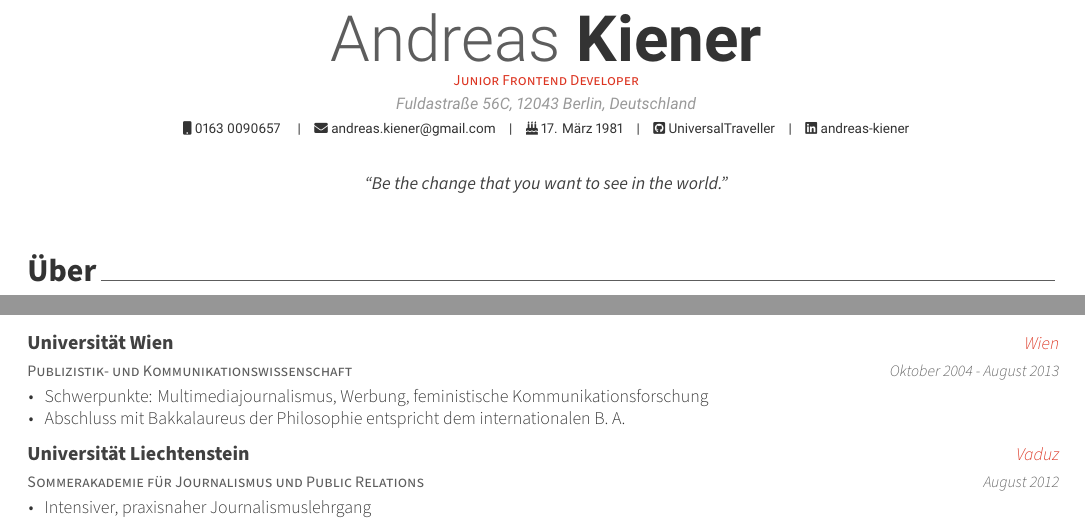
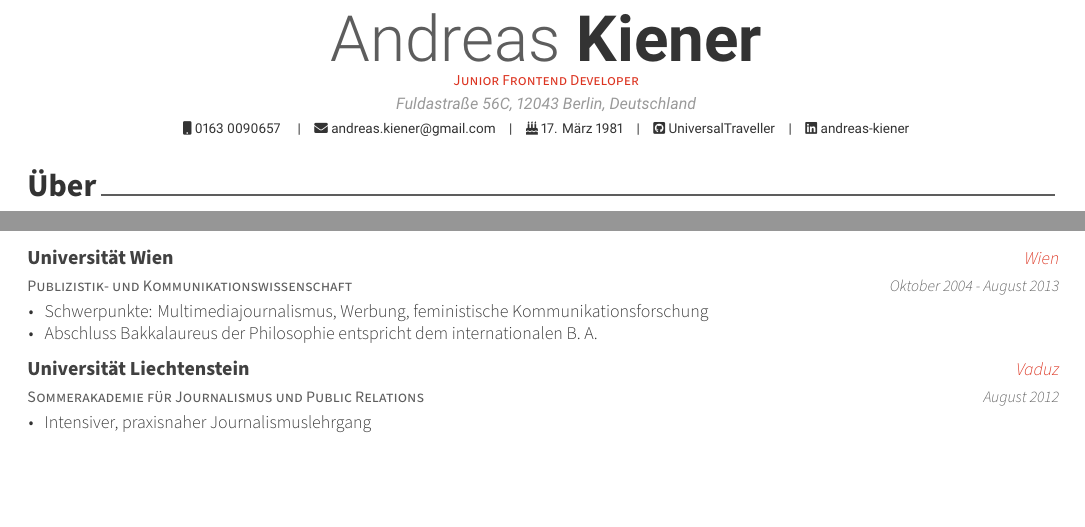
Before and after one commit to posquit0/Awesome-CV, a LaTeX CV (andreas/resume.tex, which reads andreas/resume/education.tex): two parts of page 1 of 2 before the commit and two parts of the page after it, joined at a grey line, cut so that both start at the same text, the shorter picture padded with empty space. The pictures show the PDF file andreas/resume.pdf that the author committed with the source.

Commit message:
Remove leading quote

```diff
--- a/andreas/resume.tex
+++ b/andreas/resume.tex
@@ -73,7 +73,7 @@
 % \googlescholar{googlescholar-id}{}
 % \extrainfo{extra information}
 
-\quote{``Be the change that you want to see in the world."}
+%\quote{``Be the change that you want to see in the world."}
 
 
 %-------------------------------------------------------------------------------
--- a/andreas/resume/education.tex
+++ b/andreas/resume/education.tex
@@ -18,7 +18,7 @@
     {
       \begin{cvitems} % Description(s) bullet points
         \item {Schwerpunkte: Multimediajournalismus, Werbung, feministische Kommunikationsforschung}
-        \item {Abschluss mit Bakkalaureus der Philosophie entspricht dem internationalen B. A.}
+        \item {Abschluss Bakkalaureus der Philosophie entspricht dem internationalen B. A.}
       \end{cvitems}
     }
 
```
Also changed, not shown: andreas/resume.pdf.
